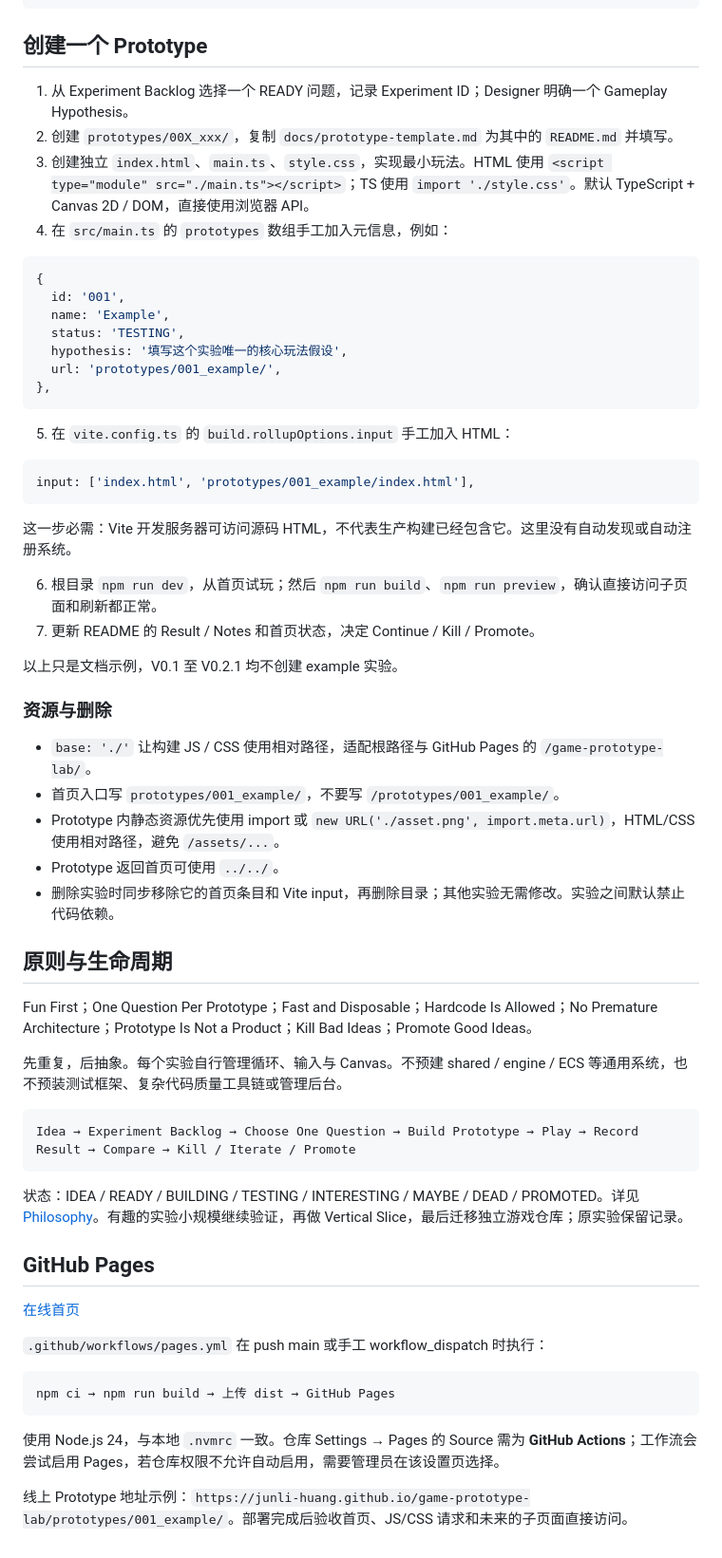
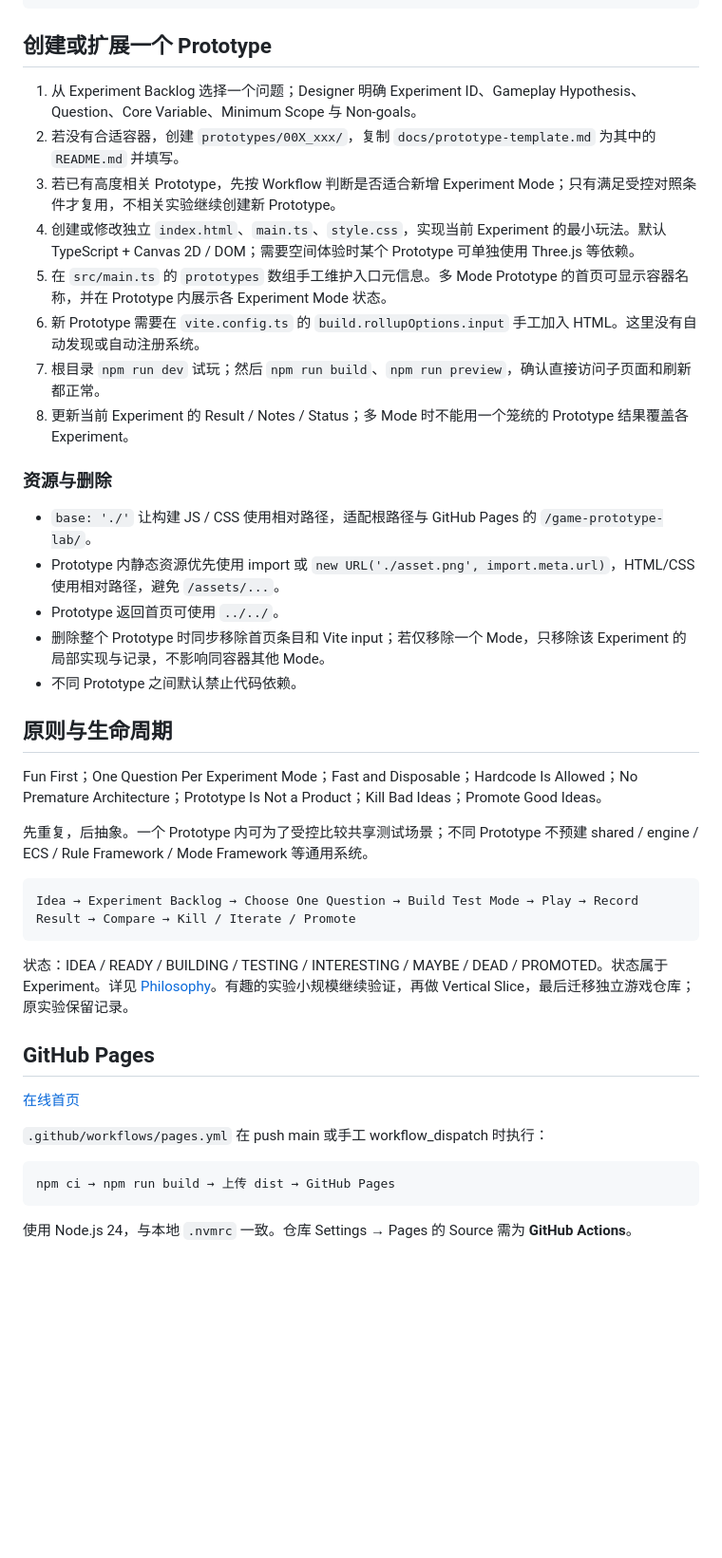
Before and after one commit to Junli-Huang/game-prototype-lab, a Markdown page: README.md, the part around one of its changes. Shown at 95% size. GitHub-like rendering; blank space fills up the shorter version.

Commit message:
docs: align README with experiment mode workflow

````diff
--- a/README.md
+++ b/README.md
@@ -64,55 +80,36 @@ vite.config.ts              手工维护的多页面构建入口
 tsconfig.json
 ```
 
-## 创建一个 Prototype
+## 创建或扩展一个 Prototype
 
-1. 从 Experiment Backlog 选择一个 READY 问题，记录 Experiment ID；Designer 明确一个 Gameplay Hypothesis。
-2. 创建 `prototypes/00X_xxx/`，复制 `docs/prototype-template.md` 为其中的 `README.md` 并填写。
-3. 创建独立 `index.html`、`main.ts`、`style.css`，实现最小玩法。HTML 使用 `<script type="module" src="./main.ts"></script>`；TS 使用 `import './style.css'`。默认 TypeScript + Canvas 2D / DOM，直接使用浏览器 API。
-4. 在 `src/main.ts` 的 `prototypes` 数组手工加入元信息，例如：
-
-```ts
-{
-  id: '001',
-  name: 'Example',
-  status: 'TESTING',
-  hypothesis: '填写这个实验唯一的核心玩法假设',
-  url: 'prototypes/001_example/',
-},
-```
-
-5. 在 `vite.config.ts` 的 `build.rollupOptions.input` 手工加入 HTML：
-
-```ts
-input: ['index.html', 'prototypes/001_example/index.html'],
-```
-
-这一步必需：Vite 开发服务器可访问源码 HTML，不代表生产构建已经包含它。这里没有自动发现或自动注册系统。
-
-6. 根目录 `npm run dev`，从首页试玩；然后 `npm run build`、`npm run preview`，确认直接访问子页面和刷新都正常。
-7. 更新 README 的 Result / Notes 和首页状态，决定 Continue / Kill / Promote。
-
-以上只是文档示例，V0.1 至 V0.2.1 均不创建 example 实验。
+1. 从 Experiment Backlog 选择一个问题；Designer 明确 Experiment ID、Gameplay Hypothesis、Question、Core Variable、Minimum Scope 与 Non-goals。
+2. 若没有合适容器，创建 `prototypes/00X_xxx/`，复制 `docs/prototype-template.md` 为其中的 `README.md` 并填写。
+3. 若已有高度相关 Prototype，先按 Workflow 判断是否适合新增 Experiment Mode；只有满足受控对照条件才复用，不相关实验继续创建新 Prototype。
+4. 创建或修改独立 `index.html`、`main.ts`、`style.css`，实现当前 Experiment 的最小玩法。默认 TypeScript + Canvas 2D / DOM；需要空间体验时某个 Prototype 可单独使用 Three.js 等依赖。
+5. 在 `src/main.ts` 的 `prototypes` 数组手工维护入口元信息。多 Mode Prototype 的首页可显示容器名称，并在 Prototype 内展示各 Experiment Mode 状态。
+6. 新 Prototype 需要在 `vite.config.ts` 的 `build.rollupOptions.input` 手工加入 HTML。这里没有自动发现或自动注册系统。
+7. 根目录 `npm run dev` 试玩；然后 `npm run build`、`npm run preview`，确认直接访问子页面和刷新都正常。
+8. 更新当前 Experiment 的 Result / Notes / Status；多 Mode 时不能用一个笼统的 Prototype 结果覆盖各 Experiment。
 
 ### 资源与删除
 
 - `base: './'` 让构建 JS / CSS 使用相对路径，适配根路径与 GitHub Pages 的 `/game-prototype-lab/`。
-- 首页入口写 `prototypes/001_example/`，不要写 `/prototypes/001_example/`。
 - Prototype 内静态资源优先使用 import 或 `new URL('./asset.png', import.meta.url)`，HTML/CSS 使用相对路径，避免 `/assets/...`。
 - Prototype 返回首页可使用 `../../`。
-- 删除实验时同步移除它的首页条目和 Vite input，再删除目录；其他实验无需修改。实验之间默认禁止代码依赖。
+- 删除整个 Prototype 时同步移除首页条目和 Vite input；若仅移除一个 Mode，只移除该 Experiment 的局部实现与记录，不影响同容器其他 Mode。
+- 不同 Prototype 之间默认禁止代码依赖。
 
 ## 原则与生命周期
 
-Fun First；One Question Per Prototype；Fast and Disposable；Hardcode Is Allowed；No Premature Architecture；Prototype Is Not a Product；Kill Bad Ideas；Promote Good Ideas。
+Fun First；One Question Per Experiment Mode；Fast and Disposable；Hardcode Is Allowed；No Premature Architecture；Prototype Is Not a Product；Kill Bad Ideas；Promote Good Ideas。
 
-先重复，后抽象。每个实验自行管理循环、输入与 Canvas。不预建 shared / engine / ECS 等通用系统，也不预装测试框架、复杂代码质量工具链或管理后台。
+先重复，后抽象。一个 Prototype 内可为了受控比较共享测试场景；不同 Prototype 不预建 shared / engine / ECS / Rule Framework / Mode Framework 等通用系统。
 
 ```text
-Idea → Experiment Backlog → Choose One Question → Build Prototype → Play → Record Result → Compare → Kill / Iterate / Promote
+Idea → Experiment Backlog → Choose One Question → Build Test Mode → Play → Record Result → Compare → Kill / Iterate / Promote
 ```
 
-状态：IDEA / READY / BUILDING / TESTING / INTERESTING / MAYBE / DEAD / PROMOTED。详见 [Philosophy](docs/philosophy.md)。有趣的实验小规模继续验证，再做 Vertical Slice，最后迁移独立游戏仓库；原实验保留记录。
+状态：IDEA / READY / BUILDING / TESTING / INTERESTING / MAYBE / DEAD / PROMOTED。状态属于 Experiment。详见 [Philosophy](docs/philosophy.md)。有趣的实验小规模继续验证，再做 Vertical Slice，最后迁移独立游戏仓库；原实验保留记录。
 
 ## GitHub Pages
 
@@ -124,6 +121,4 @@ Idea → Experiment Backlog → Choose One Question → Build Prototype → Play
 npm ci → npm run build → 上传 dist → GitHub Pages
 ```
 
-使用 Node.js 24，与本地 `.nvmrc` 一致。仓库 Settings → Pages 的 Source 需为 **GitHub Actions**；工作流会尝试启用 Pages，若仓库权限不允许自动启用，需要管理员在该设置页选择。
-
-线上 Prototype 地址示例：`https://junli-huang.github.io/game-prototype-lab/prototypes/001_example/`。部署完成后验收首页、JS/CSS 请求和未来的子页面直接访问。
+使用 Node.js 24，与本地 `.nvmrc` 一致。仓库 Settings → Pages 的 Source 需为 **GitHub Actions**。
````
Also changed, not shown: other parts of README.md (+21 -5 lines).
